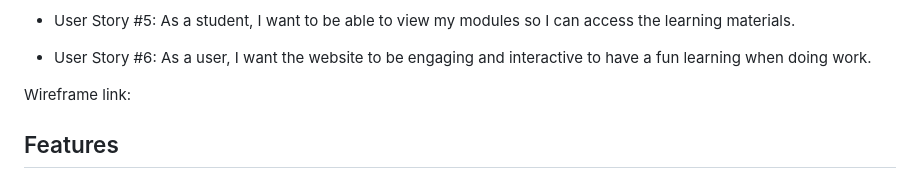
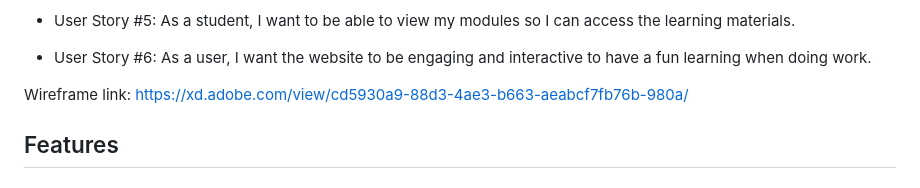
Before and after one commit to curtislow777/nerds, a Markdown page: README.md, the part around the change. Drawn GitHub-style.

```diff
--- a/README.md
+++ b/README.md
@@ -47,6 +47,7 @@ As a student, I want to be able to view my modules so I can access the learning
 As a user, I want the website to be engaging and interactive to have a fun learning when doing work.
 
 Wireframe link:
+https://xd.adobe.com/view/cd5930a9-88d3-4ae3-b663-aeabcf7fb76b-980a/
 
 ## Features
 
```
